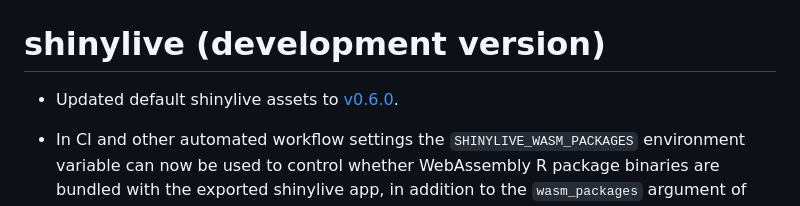
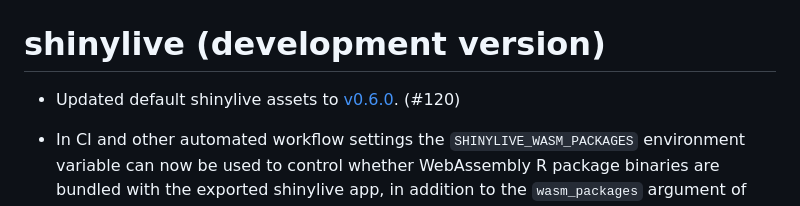
Before and after one commit to posit-dev/r-shinylive, a Markdown page: NEWS.md, the part around the change. GitHub-like rendering.

Commit message:
Update NEWS.md w/ PR number

```diff
--- a/NEWS.md
+++ b/NEWS.md
@@ -1,6 +1,6 @@
 # shinylive (development version)
 
-* Updated default shinylive assets to [v0.6.0](https://github.com/posit-dev/shinylive/releases/tag/v0.6.0).
+* Updated default shinylive assets to [v0.6.0](https://github.com/posit-dev/shinylive/releases/tag/v0.6.0). (#120)
 
 * In CI and other automated workflow settings the `SHINYLIVE_WASM_PACKAGES` environment variable can now be used to control whether WebAssembly R package binaries are bundled with the exported shinylive app, in addition to the `wasm_packages` argument of the `export()` function. (#116)
 
```
